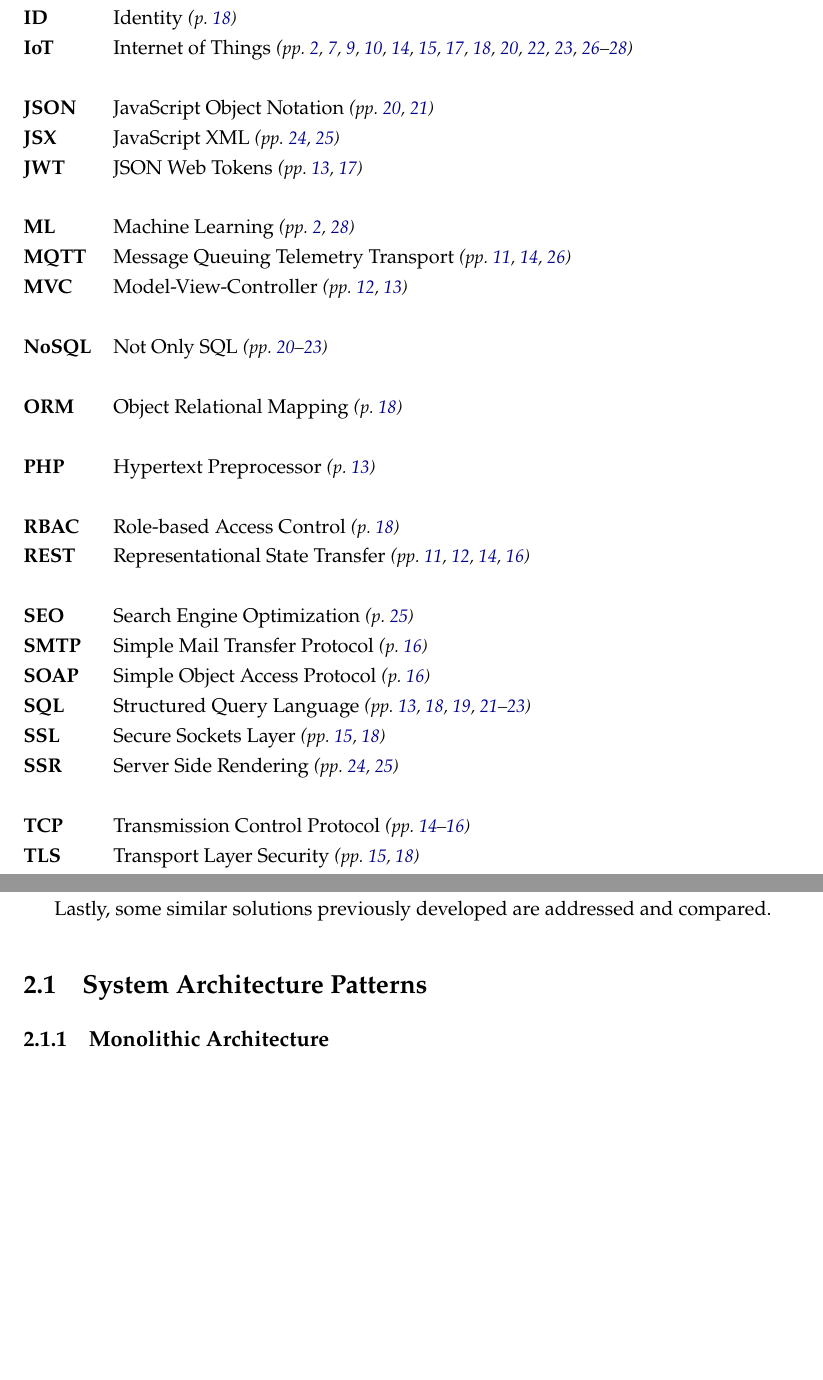
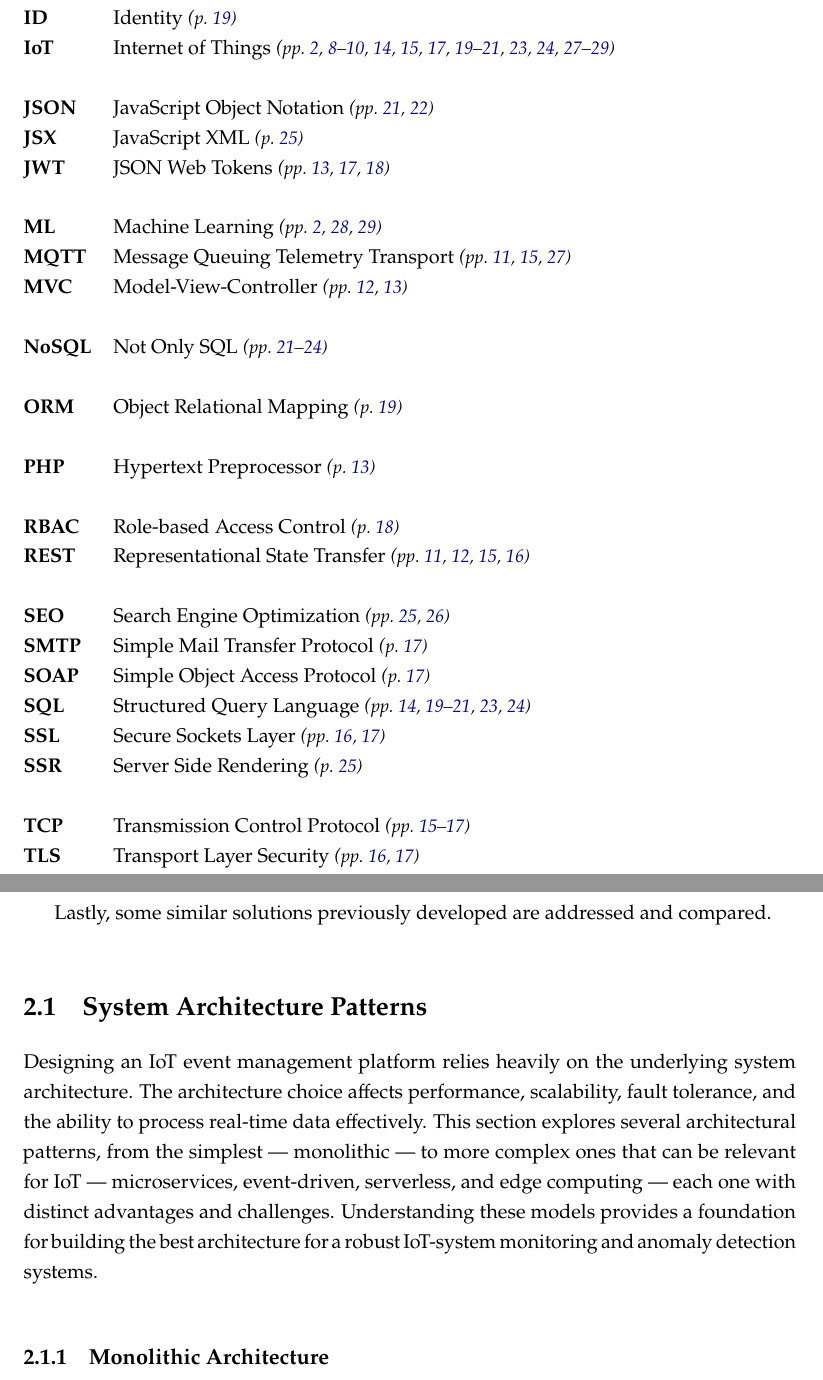
Before and after one commit to mabatista99/Tese-Document, a LaTeX thesis (template.tex, which reads Chapters/chapter2.tex, Config/3_cover.tex): two parts of pages 10 and 13 of 45, joined at a grey line, cut so that both start at the same text, the shorter picture padded with empty space. Compiled offline with pdfLaTeX.

Commit message:
Fixed Date and added System Architecture Patterns Introduction

```diff
--- a/Chapters/chapter2.tex
+++ b/Chapters/chapter2.tex
@@ -25,6 +25,15 @@ well as \gls{AI}/\gls{ML} integration with the system.
 Lastly, some similar solutions previously developed are addressed and compared.
 
 \section{System Architecture Patterns}
+Designing an IoT event management platform relies heavily on the underlying
+system architecture. The architecture choice affects performance, scalability,
+fault tolerance, and the ability to process real-time data effectively. This
+section explores several architectural patterns, from the simplest --- monolithic
+--- to more complex ones that can be relevant for IoT --- microservices,
+event-driven, serverless, and edge computing --- each one with distinct
+advantages and challenges. Understanding these models provides a foundation for
+building the best architecture for a robust IoT-system monitoring and anomaly
+detection systems.
 
 \subsection{Monolithic Architecture}
 A monolithic architecture is a software design pattern in which all parts ---
--- a/Config/3_cover.tex
+++ b/Config/3_cover.tex
@@ -102,7 +102,7 @@
 %                   name in the cover language.
 %-------------------------------------------------------------------
 %Replay with your submission and exam dates in format YYYY-MM-DD
-% \ntdate(submission){year-month-day}
+\ntdate(submission){2025-02-15}
 % \ntdate(exam){year-month-day}
 
 %-------------------------------------------------------------------
```
